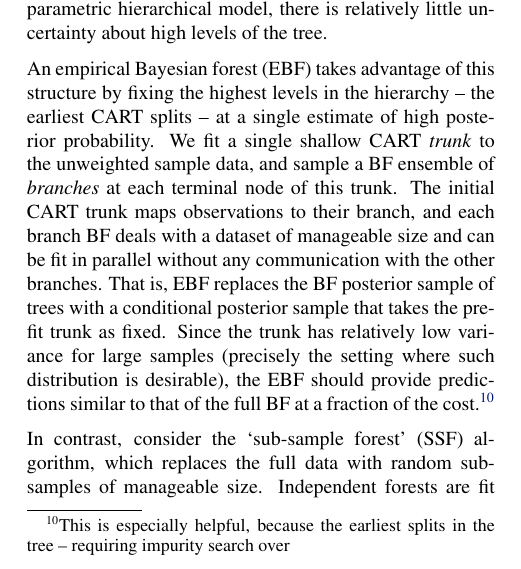
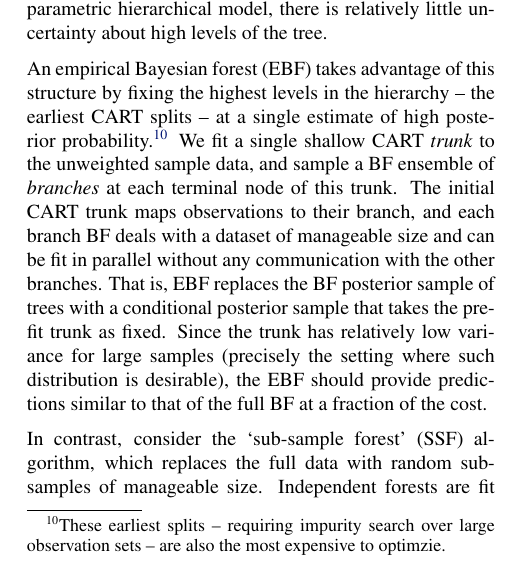
Before and after one commit to TaddyLab/bayesian-forest, a LaTeX paper (tex/bayesian-forests.tex): part of one column of page 7 of 10, cut so that both start at the same text. Compiled offline with pdfLaTeX.

Commit message:
updated typo in footnote 10

```diff
--- a/tex/bayesian-forests.tex
+++ b/tex/bayesian-forests.tex
@@ -608,7 +608,7 @@ structure below. Finally, Section 3 demonstrated that, like high levels in a par
 
 An empirical Bayesian forest (EBF) takes advantage of this structure by fixing
 the highest levels in the hierarchy -- the earliest CART splits -- at a single
-estimate of high posterior probability. We fit a single
+estimate of high posterior probability.\footnote{These earliest splits -- requiring impurity search over large observation sets -- are also the most expensive to optimzie.} We fit a single
 shallow CART \textit{trunk} to the unweighted sample data, and  sample a
 BF ensemble of \textit{branches} at each terminal node of this trunk.  The
 initial CART trunk  maps observations to their branch, and each branch BF
@@ -617,7 +617,7 @@ communication with the other branches. That is, EBF replaces the BF posterior
 sample of trees with a conditional posterior sample that takes the pre-fit
 trunk as fixed. Since the trunk has relatively low variance for large samples
 (precisely the setting where such distribution is desirable), the EBF should
-provide predictions similar to that of the full BF at a fraction of the cost.\footnote{This is especially helpful, because the earliest splits in the tree -- requiring impurity search over }
+provide predictions similar to that of the full BF at a fraction of the cost.
 
 In contrast, consider the `sub-sample forest' (SSF) algorithm, which replaces the full data with random sub-samples of manageable size.  Independent forests are  fit to each sub-sample and predictions are averaged across all forests.
 SSF is a commonly applied strategy \citep[e.g., see mention, but not recommendation, of it in][]{panda_planet:_2009}, but it implies using only partial data for learning deep tree structure.  Although the tree trunks are stable, the full tree is highly uncertain and learning such structure is precisely where you want to use a full Big Data sample.
```
Also changed, not shown: tex/bayesian-forests.pdf.
